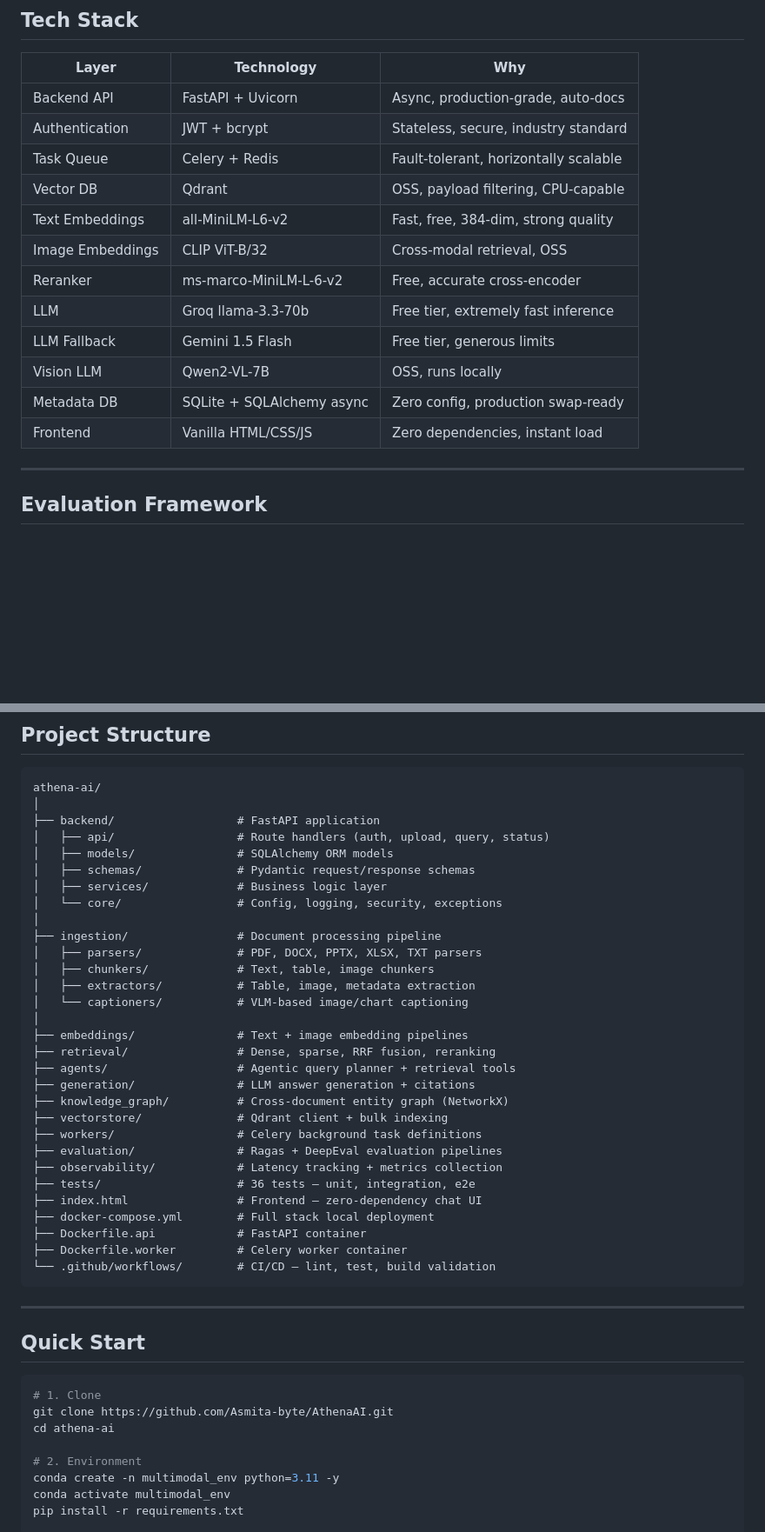
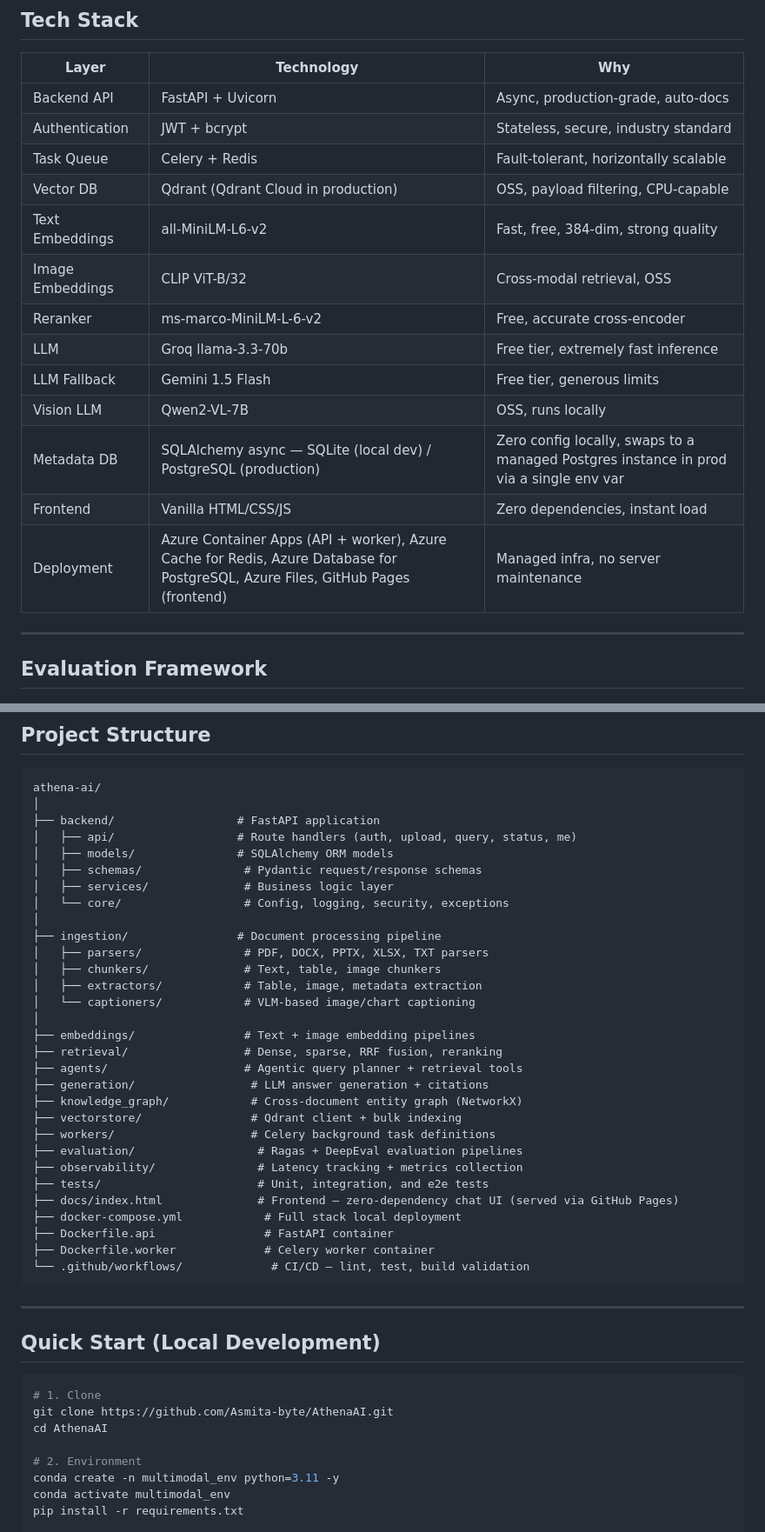
Before and after one commit to Asmita-byte/AthenaAI, a Markdown page: README.md, 2 parts joined by grey strips. Shown at 87% size. Rendered like a GitHub page; blank space fills up the shorter version.

````diff
--- a/README.md
+++ b/README.md
@@ -145,15 +150,16 @@ Dense retrieval has high recall. BM25 has high keyword precision. The cross-enco
 | Backend API | FastAPI + Uvicorn | Async, production-grade, auto-docs |
 | Authentication | JWT + bcrypt | Stateless, secure, industry standard |
 | Task Queue | Celery + Redis | Fault-tolerant, horizontally scalable |
-| Vector DB | Qdrant | OSS, payload filtering, CPU-capable |
+| Vector DB | Qdrant (Qdrant Cloud in production) | OSS, payload filtering, CPU-capable |
 | Text Embeddings | all-MiniLM-L6-v2 | Fast, free, 384-dim, strong quality |
 | Image Embeddings | CLIP ViT-B/32 | Cross-modal retrieval, OSS |
 | Reranker | ms-marco-MiniLM-L-6-v2 | Free, accurate cross-encoder |
 | LLM | Groq llama-3.3-70b | Free tier, extremely fast inference |
 | LLM Fallback | Gemini 1.5 Flash | Free tier, generous limits |
 | Vision LLM | Qwen2-VL-7B | OSS, runs locally |
-| Metadata DB | SQLite + SQLAlchemy async | Zero config, production swap-ready |
+| Metadata DB | SQLAlchemy async — SQLite (local dev) / PostgreSQL (production) | Zero config locally, swaps to a managed Postgres instance in prod via a single env var |
 | Frontend | Vanilla HTML/CSS/JS | Zero dependencies, instant load |
+| Deployment | Azure Container Apps (API + worker), Azure Cache for Redis, Azure Database for PostgreSQL, Azure Files, GitHub Pages (frontend) | Managed infra, no server maintenance |
 
 ---
 
@@ -175,43 +181,43 @@ Dense retrieval has high recall. BM25 has high keyword precision. The cross-enco
 athena-ai/
 │
 ├── backend/                  # FastAPI application
-│   ├── api/                  # Route handlers (auth, upload, query, status)
+│   ├── api/                  # Route handlers (auth, upload, query, status, me)
 │   ├── models/               # SQLAlchemy ORM models
-│   ├── schemas/              # Pydantic request/response schemas
-│   ├── services/             # Business logic layer
-│   └── core/                 # Config, logging, security, exceptions
+│   ├── schemas/               # Pydantic request/response schemas
+│   ├── services/              # Business logic layer
+│   └── core/                  # Config, logging, security, exceptions
 │
 ├── ingestion/                # Document processing pipeline
-│   ├── parsers/              # PDF, DOCX, PPTX, XLSX, TXT parsers
-│   ├── chunkers/             # Text, table, image chunkers
-│   ├── extractors/           # Table, image, metadata extraction
-│   └── captioners/           # VLM-based image/chart captioning
+│   ├── parsers/               # PDF, DOCX, PPTX, XLSX, TXT parsers
+│   ├── chunkers/              # Text, table, image chunkers
+│   ├── extractors/            # Table, image, metadata extraction
+│   └── captioners/            # VLM-based image/chart captioning
 │
-├── embeddings/               # Text + image embedding pipelines
-├── retrieval/                # Dense, sparse, RRF fusion, reranking
-├── agents/                   # Agentic query planner + retrieval tools
-├── generation/               # LLM answer generation + citations
-├── knowledge_graph/          # Cross-document entity graph (NetworkX)
-├── vectorstore/              # Qdrant client + bulk indexing
-├── workers/                  # Celery background task definitions
-├── evaluation/               # Ragas + DeepEval evaluation pipelines
-├── observability/            # Latency tracking + metrics collection
-├── tests/                    # 36 tests — unit, integration, e2e
-├── index.html                # Frontend — zero-dependency chat UI
-├── docker-compose.yml        # Full stack local deployment
-├── Dockerfile.api            # FastAPI container
-├── Dockerfile.worker         # Celery worker container
-└── .github/workflows/        # CI/CD — lint, test, build validation
+├── embeddings/                # Text + image embedding pipelines
+├── retrieval/                 # Dense, sparse, RRF fusion, reranking
+├── agents/                    # Agentic query planner + retrieval tools
+├── generation/                 # LLM answer generation + citations
+├── knowledge_graph/            # Cross-document entity graph (NetworkX)
+├── vectorstore/                # Qdrant client + bulk indexing
+├── workers/                    # Celery background task definitions
+├── evaluation/                  # Ragas + DeepEval evaluation pipelines
+├── observability/               # Latency tracking + metrics collection
+├── tests/                       # Unit, integration, and e2e tests
+├── docs/index.html              # Frontend — zero-dependency chat UI (served via GitHub Pages)
+├── docker-compose.yml            # Full stack local deployment
+├── Dockerfile.api                # FastAPI container
+├── Dockerfile.worker             # Celery worker container
+└── .github/workflows/             # CI/CD — lint, test, build validation
 ```
 
 ---
 
-## Quick Start
+## Quick Start (Local Development)
 
 ```bash
 # 1. Clone
 git clone https://github.com/Asmita-byte/AthenaAI.git
-cd athena-ai
+cd AthenaAI
 
 # 2. Environment
 conda create -n multimodal_env python=3.11 -y
````
Also changed, not shown: other parts of README.md (+51 -32 lines).
